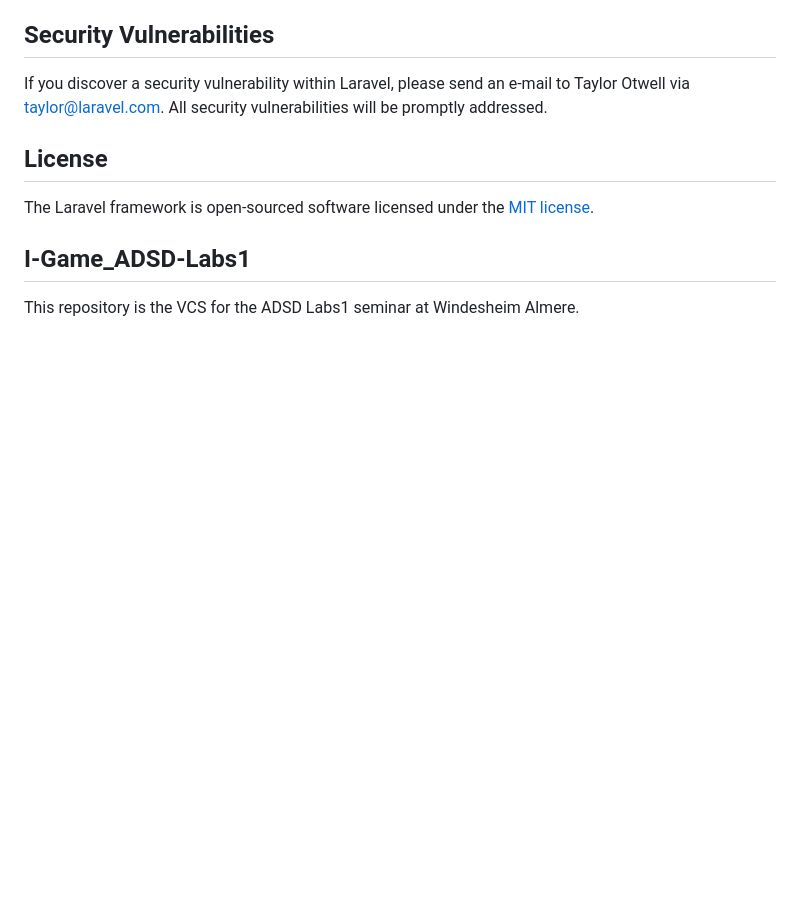
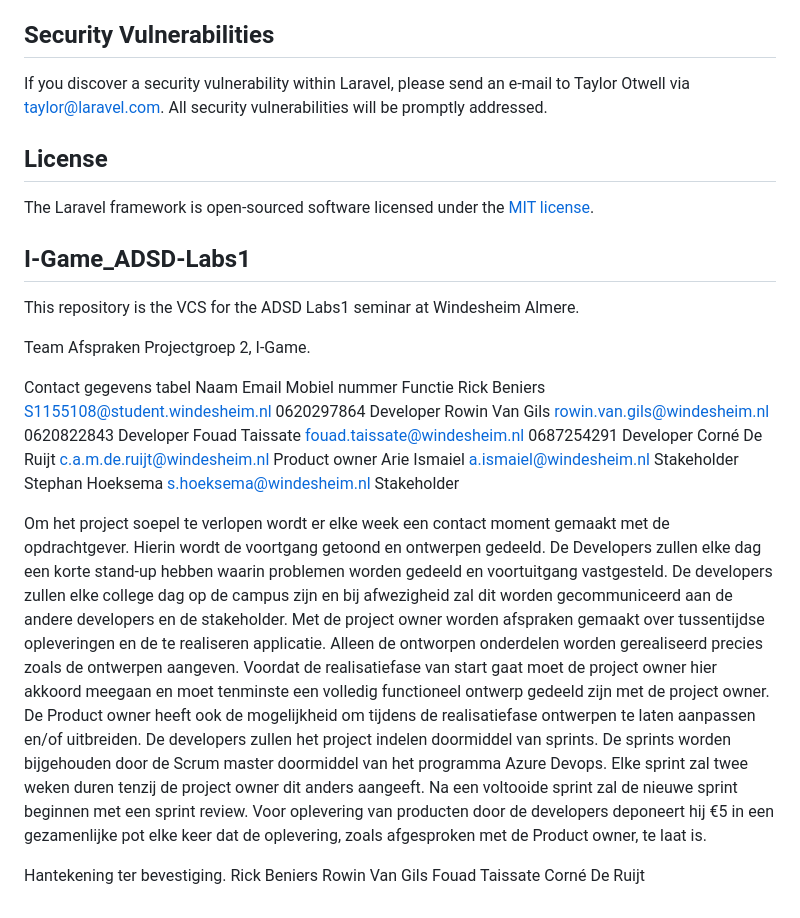
Before and after one commit to RickBeniers/I-Game_ADSD-Labs1, a Markdown page: README.md, the part around the change. GitHub-like rendering; blank space fills up the shorter version.

Commit message:
Readme updated with WOW/TA.
The Way of Working/Team agreements have been added to this readme file. Tekst is in Dutch.

```diff
--- a/README.md
+++ b/README.md
@@ -67,3 +67,25 @@ The Laravel framework is open-sourced software licensed under the [MIT license](
 
 ## I-Game_ADSD-Labs1
 This repository is the VCS for the ADSD Labs1 seminar at Windesheim Almere.
+
+Team Afspraken
+Projectgroep 2, I-Game.
+
+Contact gegevens tabel
+Naam	            Email	                            Mobiel nummer	  Functie
+Rick Beniers	    S1155108@student.windesheim.nl	  0620297864	    Developer
+Rowin Van Gils	  rowin.van.gils@windesheim.nl	    0620822843	    Developer
+Fouad Taissate	  fouad.taissate@windesheim.nl	    0687254291	    Developer
+Corné De Ruijt	  c.a.m.de.ruijt@windesheim.nl                      Product owner
+Arie Ismaiel	    a.ismaiel@windesheim.nl		                        Stakeholder
+Stephan Hoeksema	s.hoeksema@windesheim.nl		                      Stakeholder
+
+Om het project soepel te verlopen wordt er elke week een contact moment gemaakt met de opdrachtgever. Hierin wordt de voortgang getoond en ontwerpen gedeeld. De Developers zullen elke dag een korte stand-up hebben waarin problemen worden gedeeld en voortuitgang vastgesteld.
+De developers zullen elke college dag op de campus zijn en bij afwezigheid zal dit worden gecommuniceerd aan de andere developers en de stakeholder.
+Met de project owner worden afspraken gemaakt over tussentijdse opleveringen en de te realiseren applicatie. Alleen de ontworpen onderdelen worden gerealiseerd precies zoals de ontwerpen aangeven. Voordat de realisatiefase van start gaat moet de project owner hier akkoord meegaan en moet tenminste een volledig functioneel ontwerp gedeeld zijn met de project owner. De Product owner heeft ook de mogelijkheid om tijdens de realisatiefase ontwerpen te laten aanpassen en/of uitbreiden.
+De developers zullen het project indelen doormiddel van sprints. De sprints worden bijgehouden door de Scrum master doormiddel van het programma Azure Devops. Elke sprint zal twee weken duren tenzij de project owner dit anders aangeeft. Na een voltooide sprint zal de nieuwe sprint beginnen met een sprint review.
+Voor oplevering van producten door de developers deponeert hij €5 in een gezamenlijke pot elke keer dat de oplevering, zoals afgesproken met de Product owner, te laat is.
+
+
+Hantekening ter bevestiging.
+Rick Beniers	  Rowin Van Gils	  Fouad Taissate	  Corné De Ruijt
```
